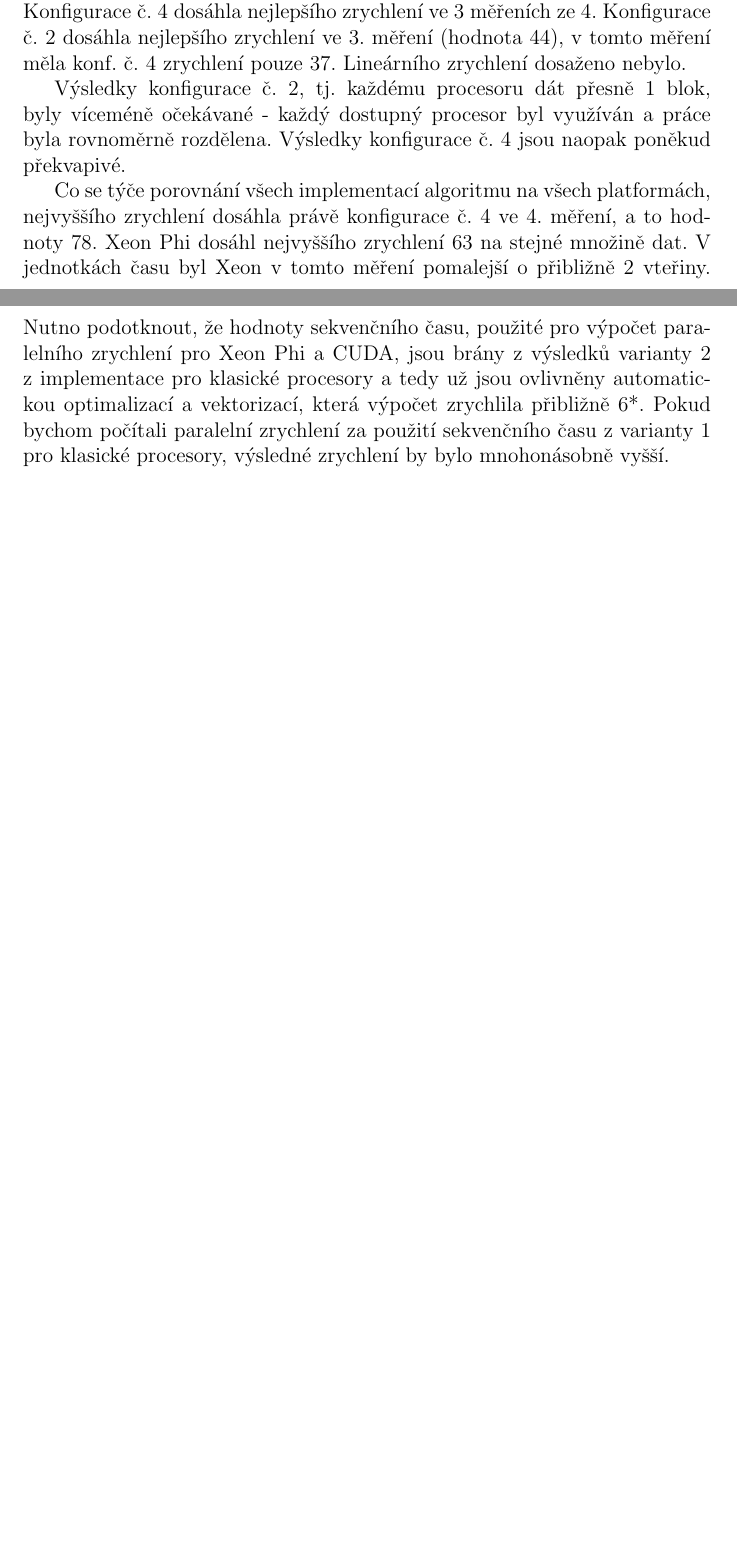
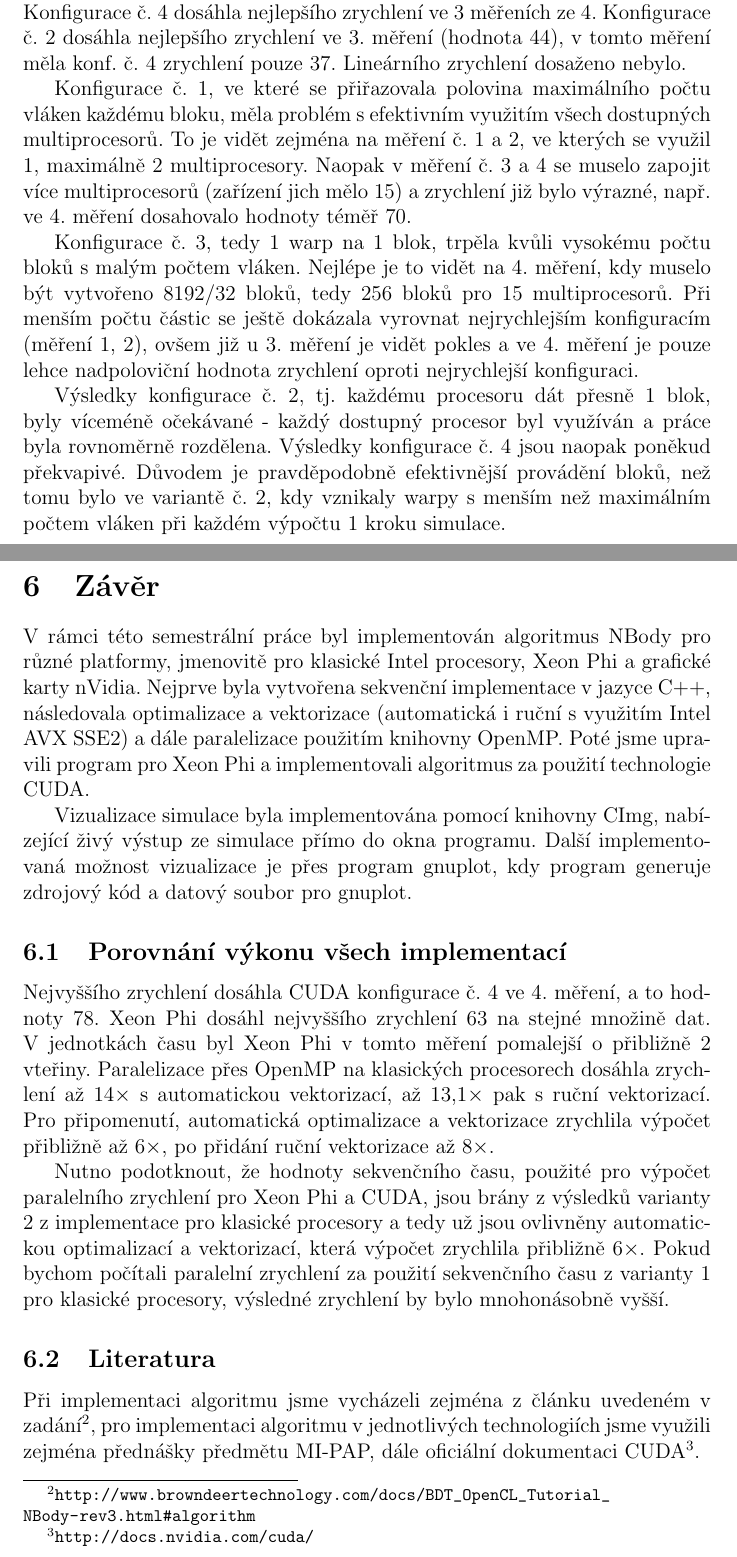
Before and after one commit to brabemi/ctu-fit-mi-pap-mod, a LaTeX document (report/report_utf8.tex): two parts of pages 20 and 21 of 21 before the commit and two parts of pages 21 and 22 of 22 after it, joined at a grey line, cut so that both start at the same text, the shorter picture padded with empty space. Compiled offline with pdfLaTeX.

Commit message:
Final documents

```diff
--- a/report/report_utf8.tex
+++ b/report/report_utf8.tex
@@ -742,14 +745,47 @@ Konfigurace č. 4 dosáhla nejlepšího zrychlení ve 3 měřeních ze 4.
 Konfigurace č. 2 dosáhla nejlepšího zrychlení ve 3. měření (hodnota 44), v tomto měření měla konf. č. 4 zrychlení pouze 37.
 Lineárního zrychlení dosaženo nebylo.
 
+Konfigurace č. 1, ve které se přiřazovala polovina maximálního počtu vláken každému bloku,
+měla problém s efektivním využitím všech dostupných multiprocesorů.
+To je vidět zejména na měření č. 1 a 2, ve kterých se využil 1, maximálně 2 multiprocesory.
+Naopak v měření č. 3 a 4 se muselo zapojit více multiprocesorů (zařízení jich mělo 15) a zrychlení již bylo výrazné, např. ve 4. měření dosahovalo hodnoty téměř 70.
+
+Konfigurace č. 3, tedy 1 warp na 1 blok, trpěla kvůli vysokému počtu bloků s malým počtem vláken.
+Nejlépe je to vidět na 4. měření, kdy muselo být vytvořeno 8192/32 bloků, tedy 256 bloků pro 15 multiprocesorů.
+Při menším počtu částic se ještě dokázala vyrovnat nejrychlejším konfiguracím (měření 1, 2),
+ovšem již u 3. měření je vidět pokles a ve 4. měření je pouze lehce nadpoloviční hodnota zrychlení oproti nejrychlejší konfiguraci.
+
 Výsledky konfigurace č. 2, tj. každému procesoru dát přesně 1 blok, byly víceméně očekávané - každý dostupný procesor byl využíván a práce byla rovnoměrně rozdělena.
 Výsledky konfigurace č. 4 jsou naopak poněkud překvapivé.
+Důvodem je pravděpodobně efektivnější provádění bloků, než tomu bylo ve variantě č. 2,
+kdy vznikaly warpy s menším než maximálním počtem vláken při každém výpočtu 1 kroku simulace.
 
-Co se týče porovnání všech implementací algoritmu na všech platformách, nejvyššího zrychlení dosáhla právě konfigurace č. 4 ve 4. měření, a to hodnoty 78.
-Xeon Phi dosáhl nejvyššího zrychlení 63 na stejné množině dat. V jednotkách času byl Xeon v tomto měření pomalejší o přibližně 2 vteřiny.
+\newpage
+\section{Závěr}
+V rámci této semestrální práce byl implementován algoritmus NBody pro různé platformy, jmenovitě pro klasické Intel procesory, Xeon Phi a grafické karty nVidia.
+Nejprve byla vytvořena sekvenční implementace v jazyce C++,
+následovala optimalizace a vektorizace (auto\-matická i ruční s využitím Intel AVX SSE2)
+a dále paralelizace použitím knihovny OpenMP.
+Poté jsme upravili program pro Xeon Phi a implemen\-tovali algoritmus za použití technologie CUDA.
+
+Vizualizace simulace byla implementována pomocí kni\-hovny CImg, nabí\-zející ži\-vý výstup ze simulace přímo do okna programu.
+Další implementovaná možnost vizualizace je přes program gnuplot,
+kdy program generuje zdrojový kód a datový soubor pro gnuplot.
+
+\subsection{Porovnání výkonu všech implementací}
+% Co se týče porovnání všech implementací algoritmu na všech platformách, nejvyššího zrychlení dosáhla právě konfigurace č. 4 ve 4. měření, a to hodnoty 78.
+Nejvyššího zrychlení dosáhla CUDA konfigurace č. 4 ve 4. měření, a to hodnoty 78.
+Xeon Phi dosáhl nejvyššího zrychlení 63 na stejné množině dat. V jednotkách času byl Xeon Phi v tomto měření pomalejší o přibližně 2 vteřiny.
+Paralelizace přes OpenMP na klasických procesorech dosáhla zrychlení až 14${\times}$ s automatickou vektorizací, až 13,1${\times}$ pak s ruční vektorizací.
+Pro připomenutí, automatická optimalizace a vektorizace zrychlila výpočet přibližně až 6${\times}$, po přidání ruční vektorizace až 8${\times}$.
+
 Nutno podotknout, že hodnoty sekvenčního času, použité pro výpočet paralelního zrychlení pro Xeon Phi a CUDA,
 jsou brány z výsledků varianty 2 z implementace pro klasické procesory
-a tedy už jsou ovlivněny automatickou optimalizací a vektorizací, která výpočet zrychlila přibližně 6*.
+a tedy už jsou ovlivněny automatickou optimalizací a vektorizací, která výpočet zrychlila přibližně 6${\times}$.
 Pokud bychom počítali paralelní zrychlení za použití sekvenčního času z varianty 1 pro klasické procesory, výsledné zrychlení by bylo mnohonásobně vyšší.
 
+\subsection{Literatura}
+Při implementaci algoritmu jsme vycházeli zejména z článku uvedeném v zadání\footnote{\url{http://www.browndeertechnology.com/docs/BDT_OpenCL_Tutorial_NBody-rev3.html#algorithm}},
+pro implementaci algoritmu v jednotlivých technologiích jsme využili zejména přednášky předmětu MI-PAP, dále oficiální dokumentaci CUDA\footnote{\url{http://docs.nvidia.com/cuda/}}.
+
 \end{document}
```
Also changed, not shown: report/report_utf8.pdf, report/report_utf8.tex (27 more changed lines), 2 other files.
